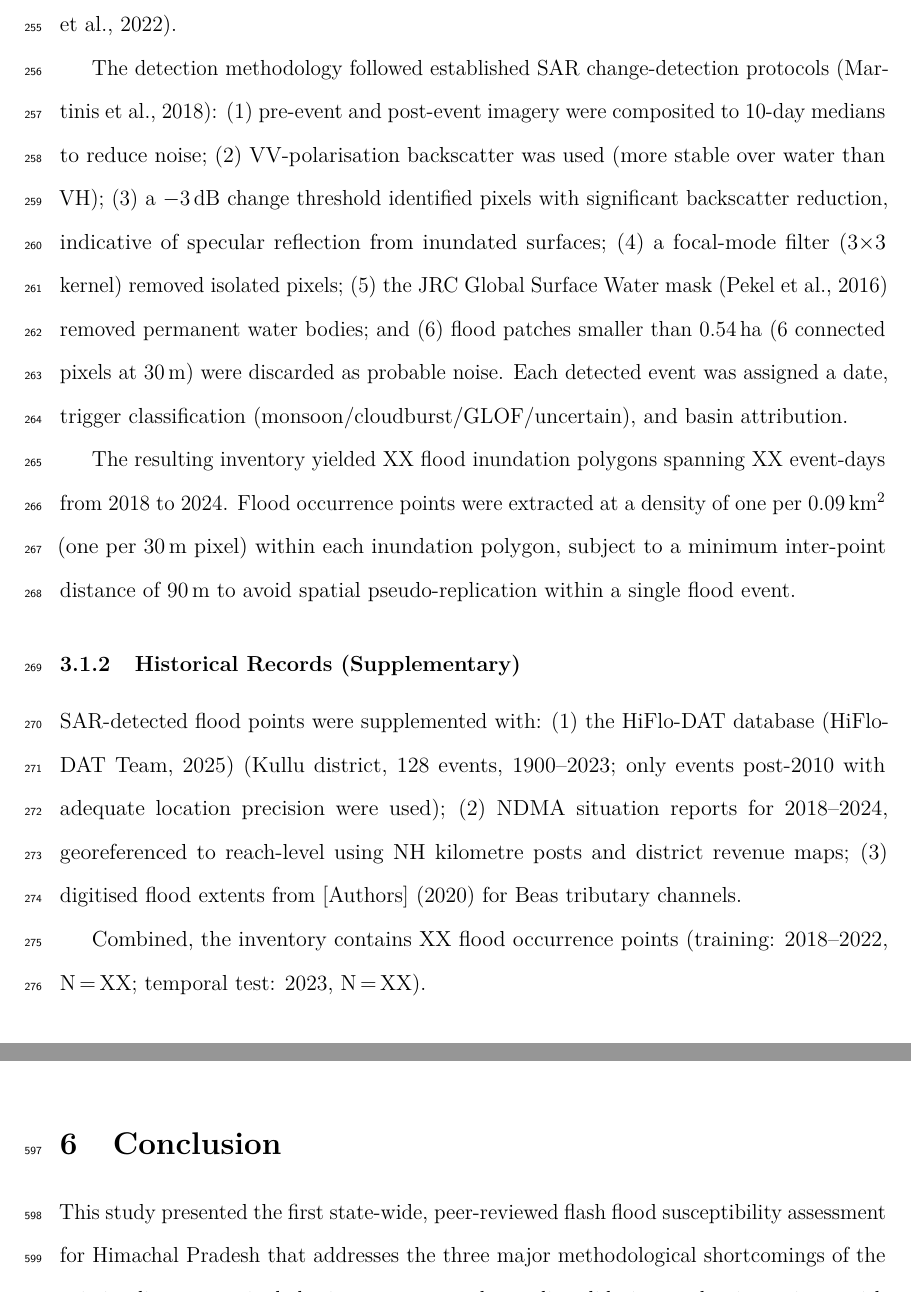
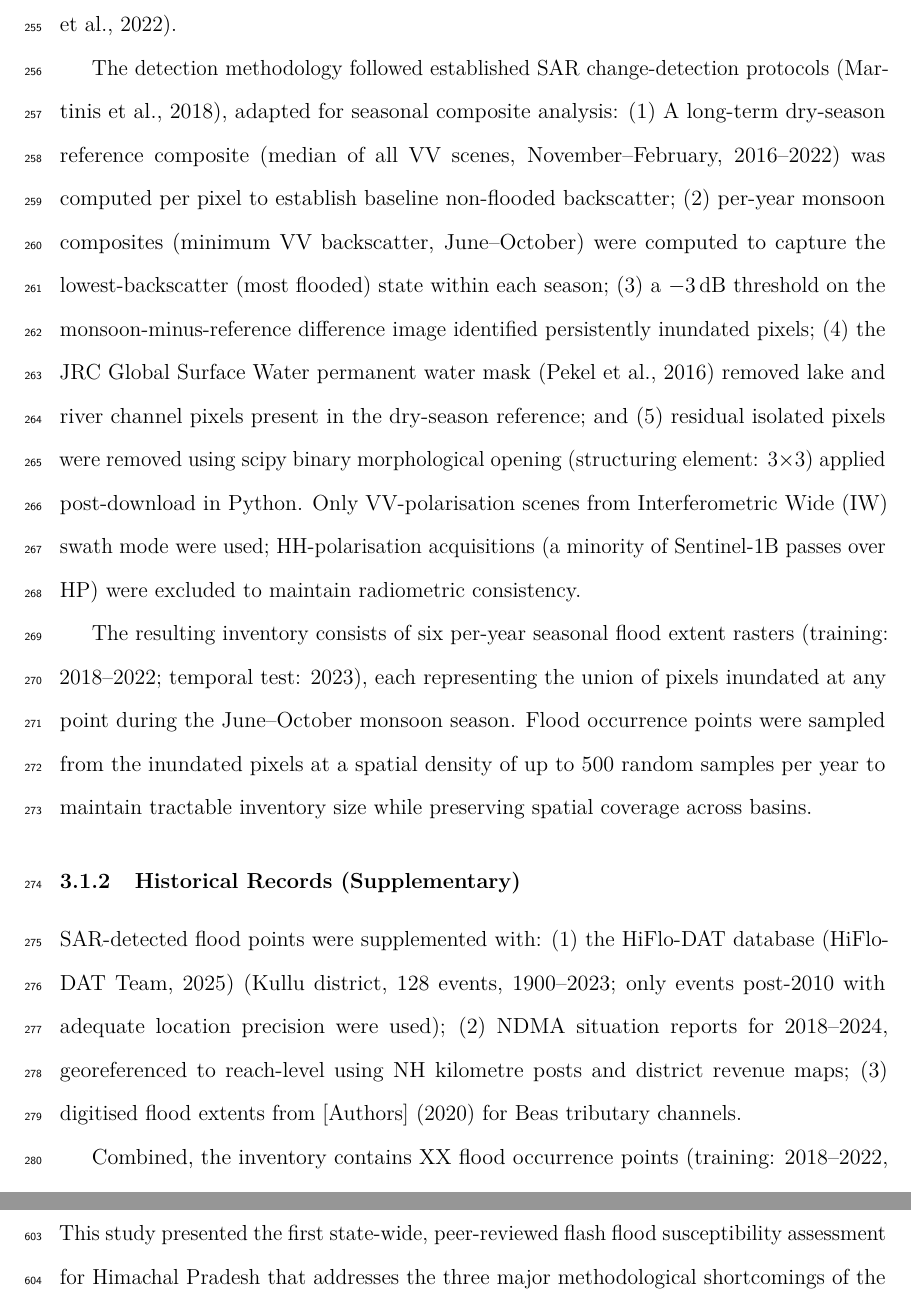
Before and after one commit to Parassharmaa/flash-flood-zones-hp, a LaTeX paper (paper/main.tex, which reads paper/chapters/03_data_methods.tex): two parts of pages 11 and 25 of 39 before the commit and two parts of pages 11 and 26 of 39 after it, joined at a grey line, cut so that both start at the same text. Compiled offline with pdfLaTeX.

Commit message:
Fix matplotlib deprecation, star glyph in LaTeX, update methods to match seasonal composite SAR approach

```diff
--- a/paper/chapters/03_data_methods.tex
+++ b/paper/chapters/03_data_methods.tex
@@ -22,26 +22,29 @@ when optical imagery is systematically unavailable
 \citep{nagamani2024sar, bentivoglio2022review}.
 
 The detection methodology followed established SAR change-detection protocols
-\citep{martinis2018sar}:
-(1) pre-event and post-event imagery were composited to 10-day medians
-to reduce noise;
-(2) VV-polarisation backscatter was used (more stable over water than VH);
-(3) a $-3$\,dB change threshold identified pixels with significant backscatter
-reduction, indicative of specular reflection from inundated surfaces;
-(4) a focal-mode filter ($3{\times}3$ kernel) removed isolated pixels;
-(5) the JRC Global Surface Water mask \citep{pekel2016jrc} removed
-permanent water bodies; and
-(6) flood patches smaller than 0.54\,ha (6 connected pixels at 30\,m)
-were discarded as probable noise.
-Each detected event was assigned a date, trigger classification
-(monsoon/cloudburst/GLOF/uncertain), and basin attribution.
+\citep{martinis2018sar}, adapted for seasonal composite analysis:
+(1) A long-term dry-season reference composite (median of all VV scenes,
+November--February, 2016--2022) was computed per pixel to establish
+baseline non-flooded backscatter;
+(2) per-year monsoon composites (minimum VV backscatter, June--October)
+were computed to capture the lowest-backscatter (most flooded) state
+within each season;
+(3) a $-3$\,dB threshold on the monsoon-minus-reference difference image
+identified persistently inundated pixels;
+(4) the JRC Global Surface Water permanent water mask \citep{pekel2016jrc}
+removed lake and river channel pixels present in the dry-season reference;
+and (5) residual isolated pixels were removed using scipy binary morphological
+opening (structuring element: $3{\times}3$) applied post-download in Python.
+Only VV-polarisation scenes from Interferometric Wide (IW) swath mode were
+used; HH-polarisation acquisitions (a minority of Sentinel-1B passes over HP)
+were excluded to maintain radiometric consistency.
 
-The resulting inventory yielded XX flood inundation polygons spanning
-XX event-days from 2018 to 2024.
-Flood occurrence points were extracted at a density of one per 0.09\,km$^2$
-(one per 30\,m pixel) within each inundation polygon,
-subject to a minimum inter-point distance of 90\,m to avoid spatial
-pseudo-replication within a single flood event.
+The resulting inventory consists of six per-year seasonal flood extent rasters
+(training: 2018--2022; temporal test: 2023), each representing the union of
+pixels inundated at any point during the June--October monsoon season.
+Flood occurrence points were sampled from the inundated pixels at a spatial
+density of up to 500 random samples per year to maintain tractable inventory
+size while preserving spatial coverage across basins.
 
 \subsubsection{Historical Records (Supplementary)}
 \label{sec:historical_inventory}
```
Also changed, not shown: paper/chapters/07_figures.tex (+1 -1 lines), 1 other file.
